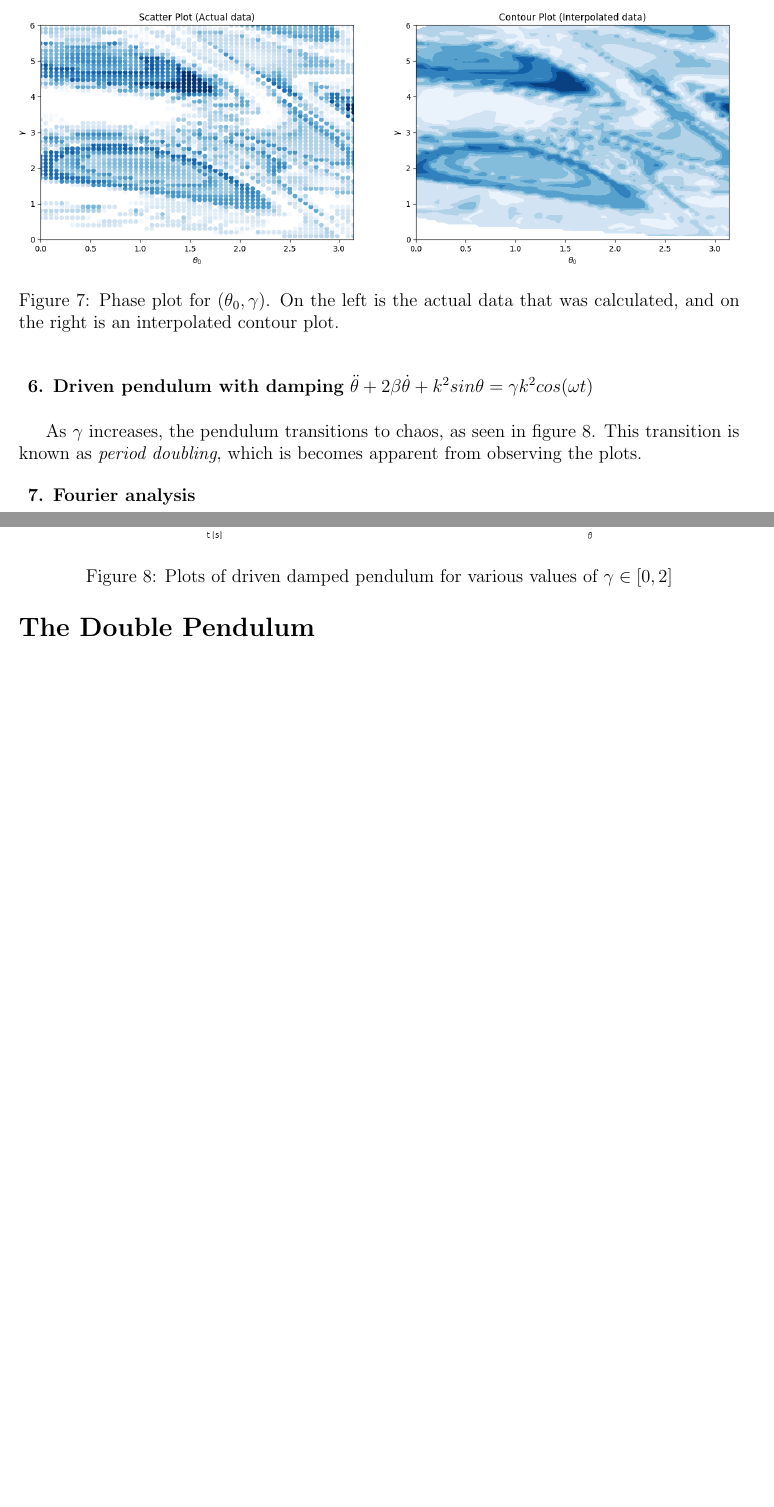
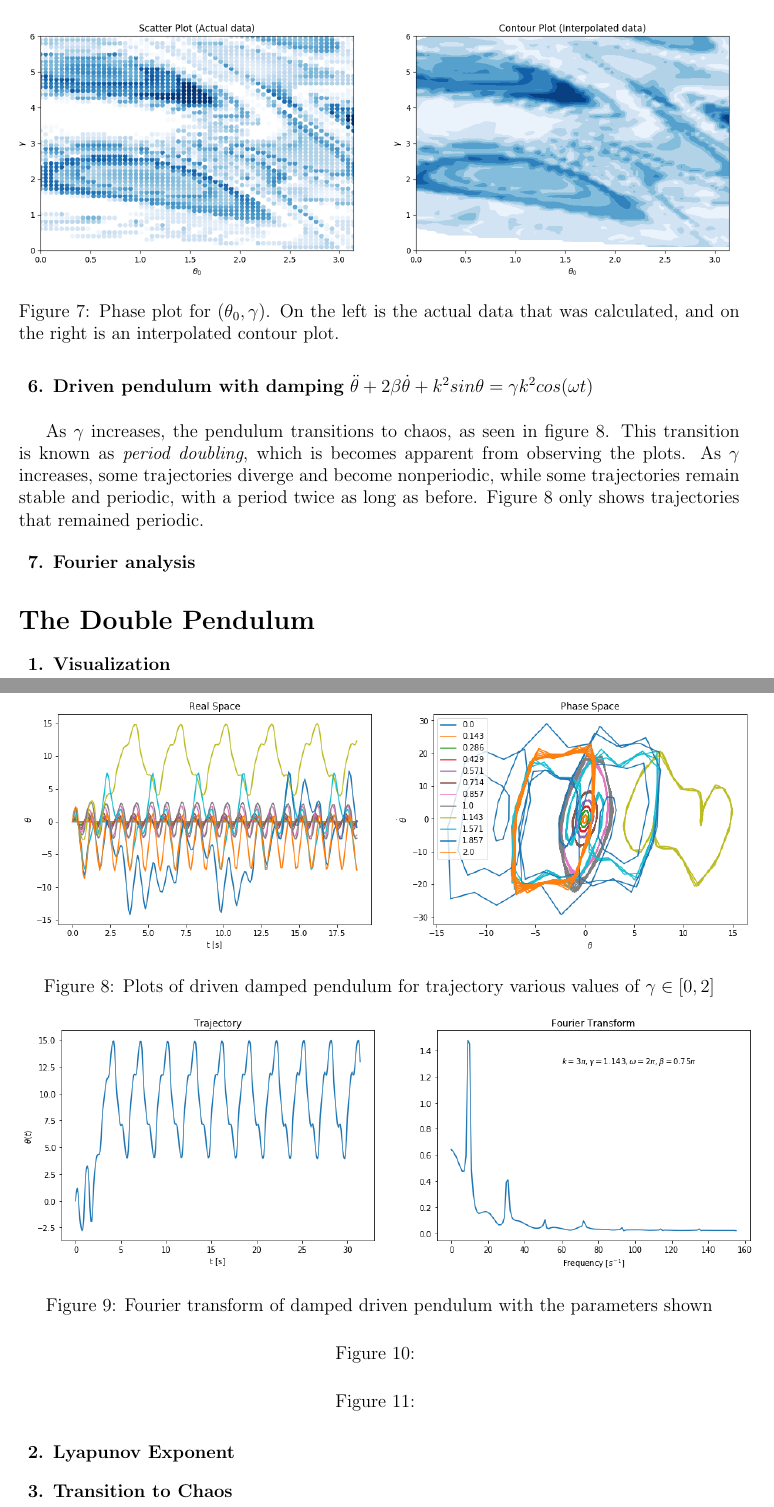
Before and after one commit to remysucre/SimplePendulum, a LaTeX document (latex/pendulum.tex, which reads latex/B_part.tex, latex/C_part.tex): two parts of pages 4 and 5 of 5, joined at a grey line, cut so that both start at the same text, the shorter picture padded with empty space. Compiled offline with pdfLaTeX.

Commit message:
almost done part B

```diff
--- a/latex/B_part.tex
+++ b/latex/B_part.tex
@@ -84,12 +82,12 @@
 \begin{problem}{6}
 	\textbf{Driven pendulum with damping} $\ddot{\theta}+2\beta\dot{\theta}+k^{2}sin\theta=\gamma k^{2}cos(\omega t)$ \\
 
-As $\gamma$ increases, the pendulum transitions to chaos, as seen in figure \ref{damped}.  This transition is known as \textit{period doubling}, which is becomes apparent from observing the plots.
+As $\gamma$ increases, the pendulum transitions to chaos, as seen in figure \ref{damped}.  This transition is known as \textit{period doubling}, which is becomes apparent from observing the plots.  As $\gamma$ increases, some trajectories diverge and become nonperiodic, while some trajectories remain stable and periodic, with a period twice as long as before. Figure \ref{damped} only shows trajectories that remained periodic.
 
 \begin{figure}[h!]
 	\centering
   	\includegraphics[scale=0.5]{../figures/dampedDriven.png}
- 	\caption{Plots of driven damped pendulum for various values of $\gamma \in [0,2]$}
+ 	\caption{Plots of driven damped pendulum for trajectory various values of $\gamma \in [0,2]$}
   	\label{damped}
 \end{figure}
 
@@ -98,4 +96,11 @@ As $\gamma$ increases, the pendulum transitions to chaos, as seen in figure \ref
 %%%%%% 7B %%%%%%
 \begin{problem}{7}
 	\textbf{Fourier analysis}
+
+	\begin{figure}[h!]
+	\centering
+  	\includegraphics[scale=0.5]{../figures/fourier.png}
+ 	\caption{Fourier transform of damped driven pendulum with the parameters shown}
+  	\label{fourier}
+\end{figure}
 \end{problem}
--- /dev/null
+++ b/latex/C_part.tex
@@ -0,0 +1,26 @@
+\begin{problem}{1}
+\textbf{Visualization}
+
+\begin{figure}[ht!]
+	\centering
+	%\includegraphics[scale=0.6]{../figures/.png}
+	\caption{}
+	\label{}
+\end{figure}
+
+\end{problem}
+
+\begin{problem}{2}
+\textbf{Lyapunov Exponent}
+
+\begin{figure}[ht!]
+	\centering
+	%\includegraphics[scale=0.6]{../figures/.png}
+	\caption{}
+	\label{}
+\end{figure}
+
+\end{problem}
+
+\begin{problem}{3}
+\textbf{Transition to Chaos}
```
Also changed, not shown: latex/pendulum.tex (+1 -0 lines), figures/fourier.png (added), latex/pendulum.pdf, latex/B_part.tex (4 more changed lines), latex/C_part.tex (21 more changed lines), 10 other files.
